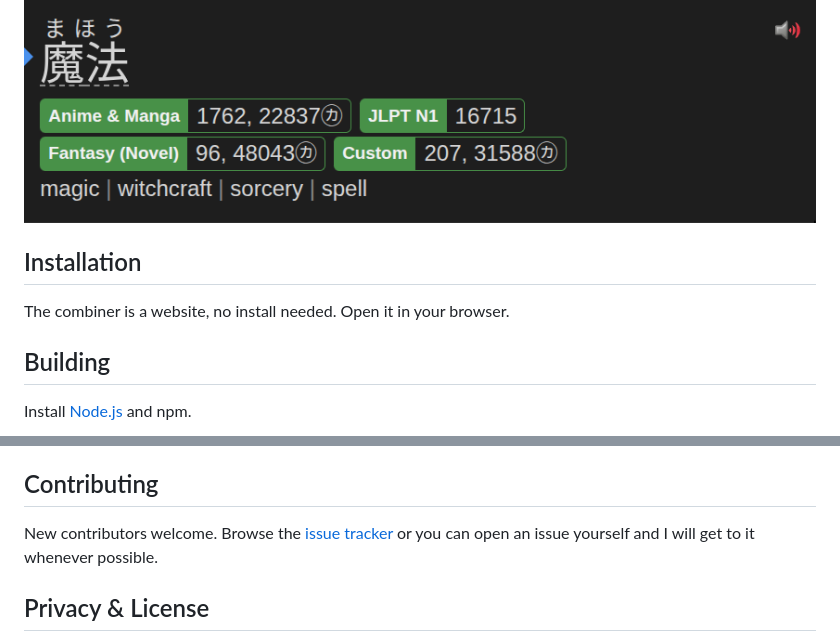
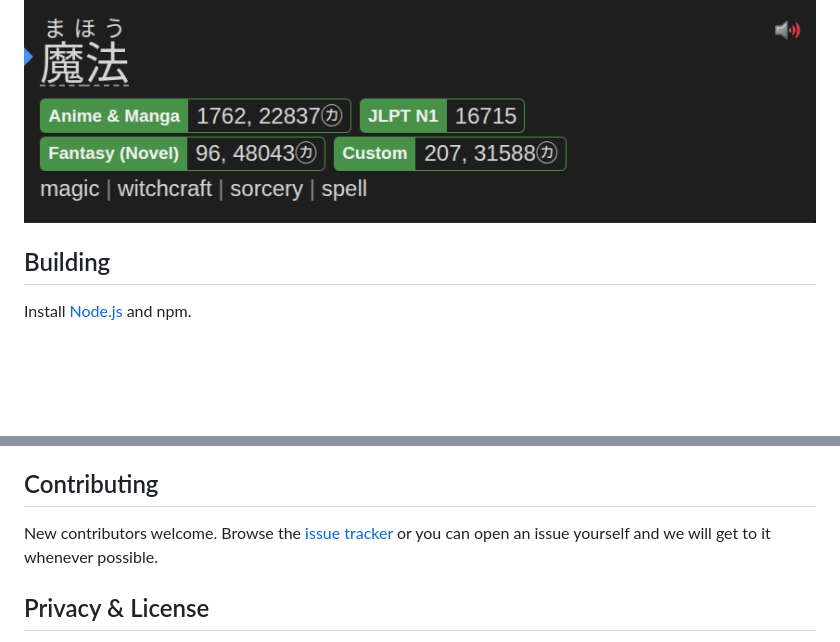
Before and after one commit to AaronTimony/yomitan-frequency-combiner, a Markdown page: README.md, 2 parts joined by grey strips. Drawn GitHub-style; blank space fills up the shorter version.

```diff
--- a/README.md
+++ b/README.md
@@ -24,10 +24,6 @@ It offers three workflows:
 
 ![Yomitan Frequency example](./img/README_example.png)
 
-## Installation
-
-The combiner is a website, no install needed. Open it in your browser.
-
 ## Building
 
 Install [Node.js](https://nodejs.org/) and npm.
@@ -50,7 +46,7 @@ local `Jiten.Api`, append `?api=…` to the URL (e.g.
 
 New contributors welcome. Browse the
 [issue tracker](https://github.com/AaronTimony/yomitan-frequency-combiner/issues)
-or you can open an issue yourself and I will get to it whenever possible.
+or you can open an issue yourself and we will get to it whenever possible.
 
 ## Privacy & License
 
```
